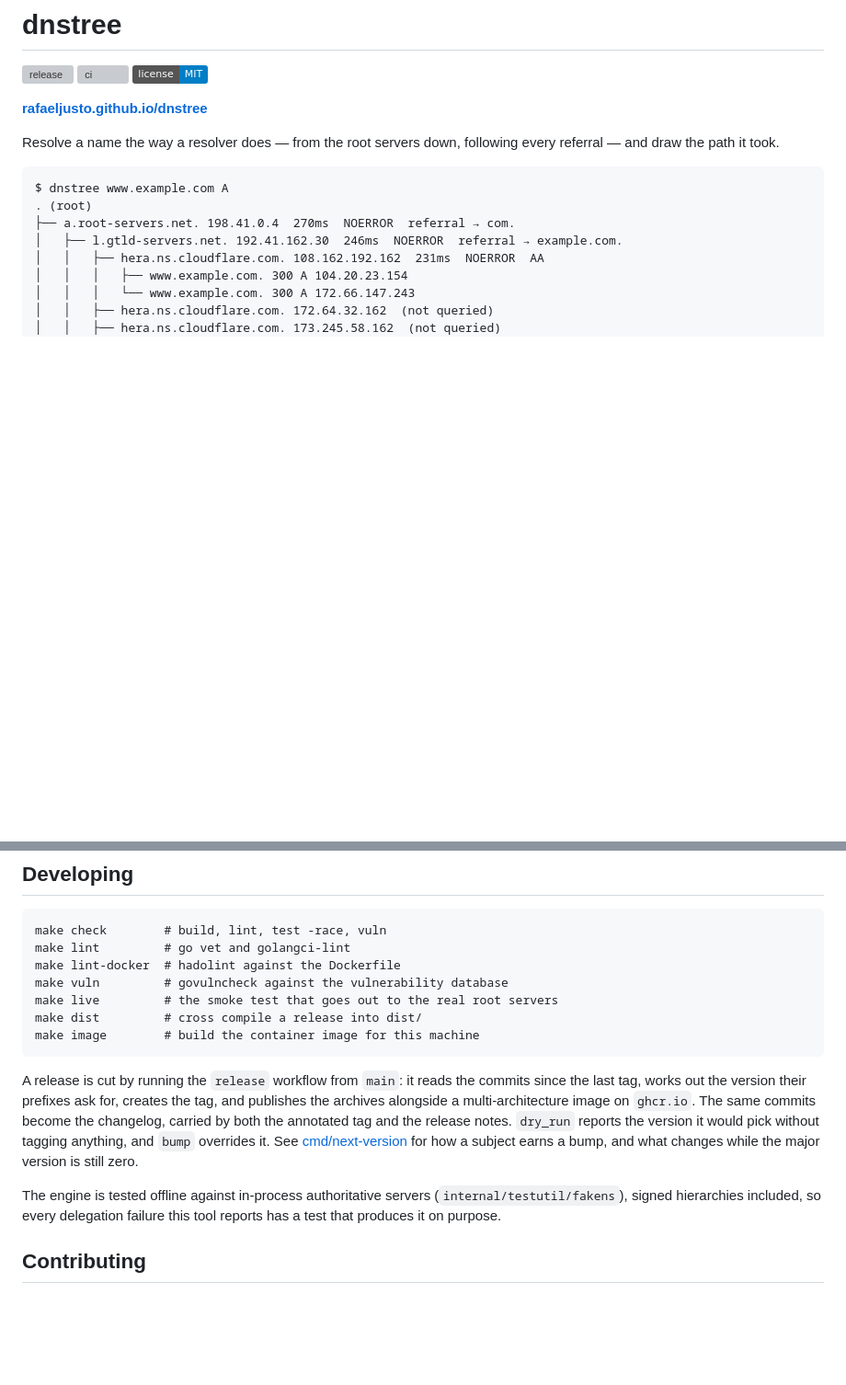
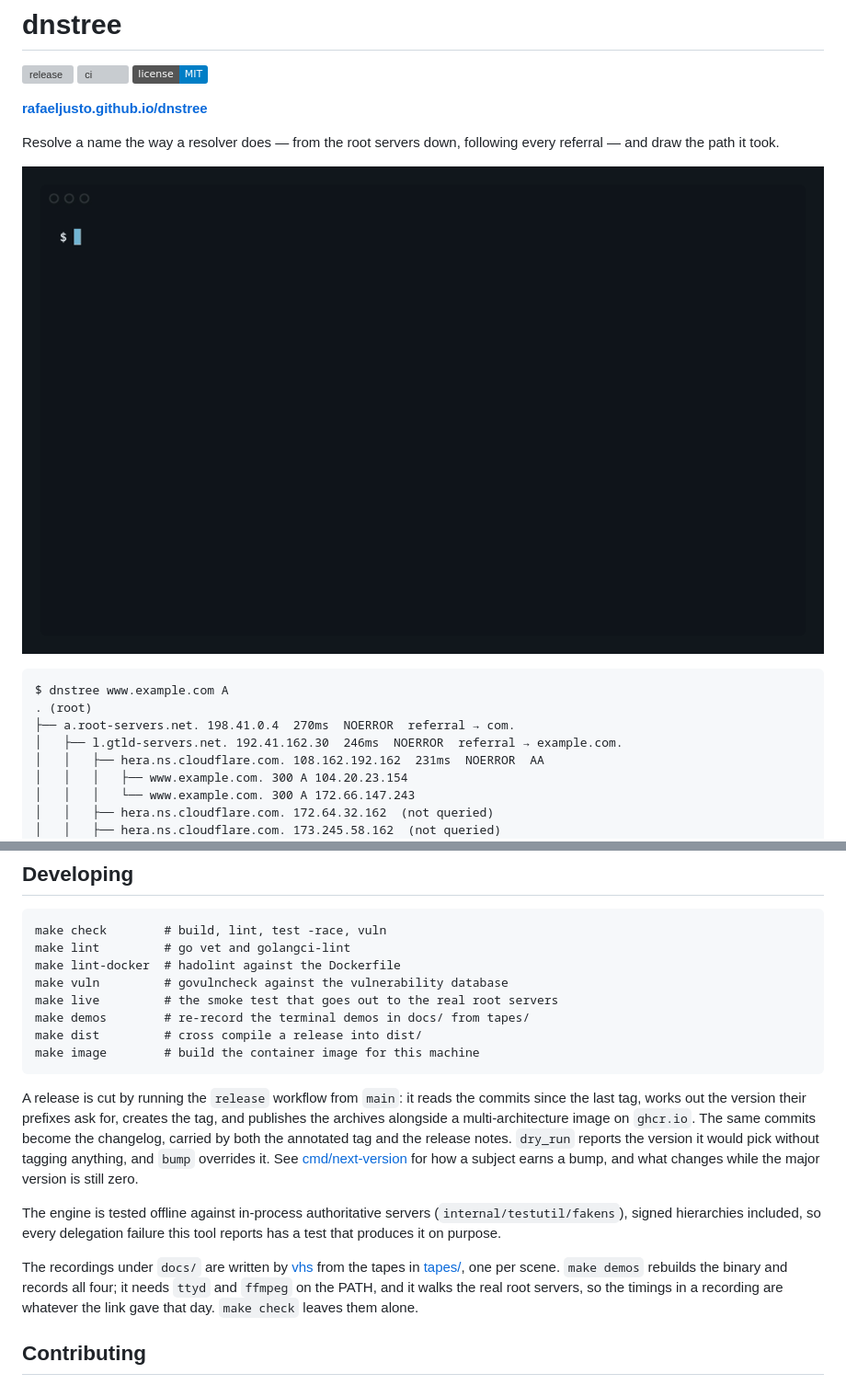
Before and after one commit to rafaeljusto/dnstree, a Markdown page: README.md, 2 parts joined by grey strips. Shown at 92% size. Rendered like a GitHub page; pictures changed too: docs/demo-hero.gif (added); badges without logos; blank space fills up the shorter version; grey boxes are pictures that could not be loaded.

Commit message:
docs: Record the walks the README and the page only described
The live drawing, the emoji format and a chain that does not verify
were described in prose and pasted blocks; none of them moved. Four
vhs tapes now record the real walks, the page plays them where those
sections used to sit, and make demos re-records the set.

vhs is pinned to v0.10.0 and run through `go run` rather than taken
from the PATH: 0.12.0 hands its own cancelled context to the ffmpeg
step, so it captures every frame, writes nothing and exits 0.

Co-Authored-By: Claude Opus 5 (1M context) <noreply@anthropic.com>

````diff
--- a/README.md
+++ b/README.md
@@ -8,6 +8,8 @@
 
 Resolve a name the way a resolver does — from the root servers down, following
 every referral — and draw the path it took.
+
+![dnstree --live resolving www.example.com from the root servers, each referral joining the tree as it lands](docs/demo-hero.gif)
 
 ```
 $ dnstree www.example.com A
@@ -254,6 +256,7 @@ make lint         # go vet and golangci-lint
 make lint-docker  # hadolint against the Dockerfile
 make vuln         # govulncheck against the vulnerability database
 make live         # the smoke test that goes out to the real root servers
+make demos        # re-record the terminal demos in docs/ from tapes/
 make dist         # cross compile a release into dist/
 make image        # build the container image for this machine
 ```
@@ -271,6 +274,12 @@ The engine is tested offline against in-process authoritative servers
 (`internal/testutil/fakens`), signed hierarchies included, so every delegation
 failure this tool reports has a test that produces it on purpose.
 
+The recordings under `docs/` are written by [vhs](https://github.com/charmbracelet/vhs)
+from the tapes in [tapes/](tapes/), one per scene. `make demos` rebuilds the
+binary and records all four; it needs `ttyd` and `ffmpeg` on the PATH, and it
+walks the real root servers, so the timings in a recording are whatever the
+link gave that day. `make check` leaves them alone.
+
 ## Contributing
 
 Issues and pull requests are welcome. [CONTRIBUTING.md](CONTRIBUTING.md) covers
````
Also changed, not shown: docs/demo-bogus.gif (added), docs/demo-dnssec.gif (added), docs/demo-emoji.gif (added), 11 other files.
